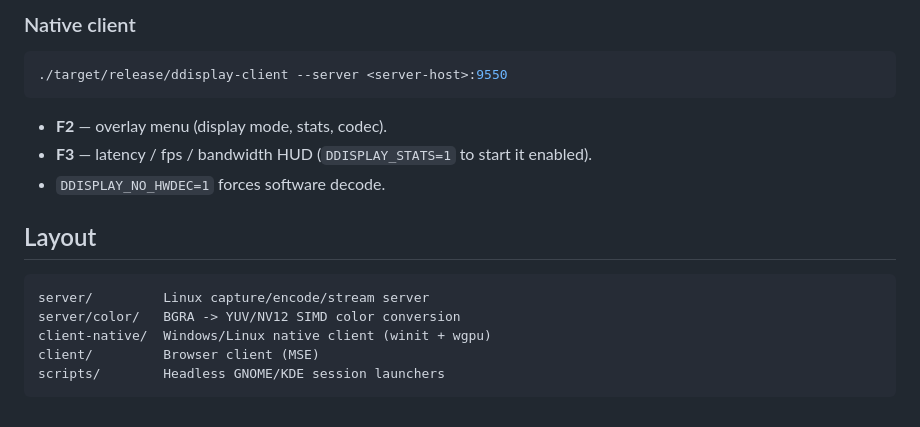
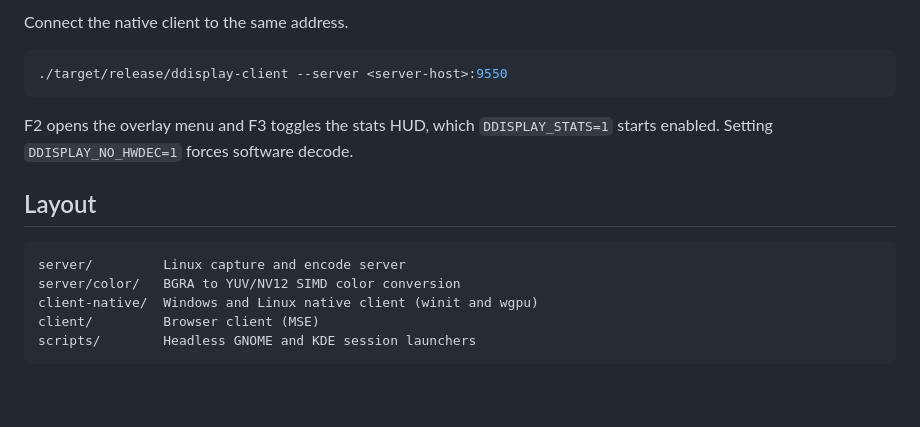
Before and after one commit to Force67/ddisplay, a Markdown page: README.md, the part around one of its changes. GitHub-like rendering.

````diff
--- a/README.md
+++ b/README.md
@@ -86,20 +64,18 @@ Common flags (`--help` for the full list):
 
-### Native client
+Connect the native client to the same address.
 
 ```sh
 ./target/release/ddisplay-client --server <server-host>:9550
 ```
 
-- **F2** — overlay menu (display mode, stats, codec).
-- **F3** — latency / fps / bandwidth HUD (`DDISPLAY_STATS=1` to start it enabled).
-- `DDISPLAY_NO_HWDEC=1` forces software decode.
+F2 opens the overlay menu and F3 toggles the stats HUD, which `DDISPLAY_STATS=1` starts enabled. Setting `DDISPLAY_NO_HWDEC=1` forces software decode.
 
 ## Layout
 
 ```
-server/         Linux capture/encode/stream server
-server/color/   BGRA -> YUV/NV12 SIMD color conversion
-client-native/  Windows/Linux native client (winit + wgpu)
+server/         Linux capture and encode server
+server/color/   BGRA to YUV/NV12 SIMD color conversion
+client-native/  Windows and Linux native client (winit and wgpu)
 client/         Browser client (MSE)
-scripts/        Headless GNOME/KDE session launchers
+scripts/        Headless GNOME and KDE session launchers
 ```
````
Also changed, not shown: other parts of README.md (+23 -45 lines).
